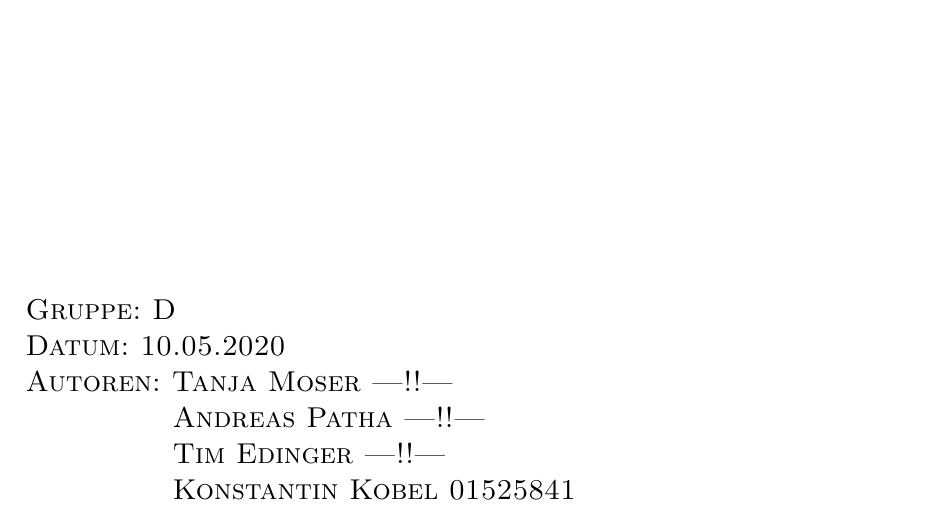
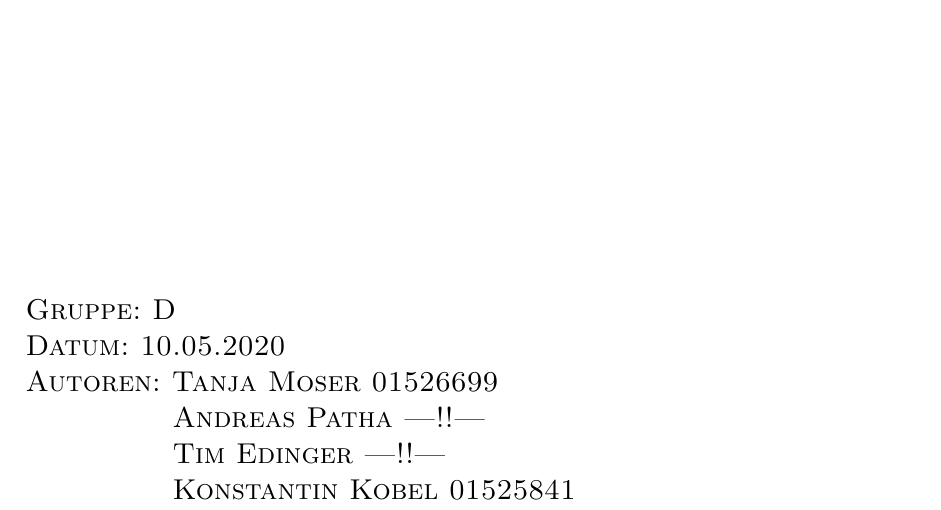
Before and after one commit to Ibanez1130/VOEnergiesysteme2020, a LaTeX document (Beispiel 1/Protokoll/Protokoll_titlepage.tex): part of the page, cut so that both start at the same text. Compiled offline with pdfLaTeX.

Commit message:
Matrikelnr.

```diff
--- a/Beispiel 1/Protokoll/Protokoll_titlepage.tex
+++ b/Beispiel 1/Protokoll/Protokoll_titlepage.tex
@@ -25,7 +25,7 @@
 		\raggedright
 		\large Gruppe: D \\
 		Datum: 10.05.2020 \\
-		Autoren: Tanja Moser ---!!---\\
+		Autoren: Tanja Moser 01526699\\
 		\hspace{2.4cm} Andreas Patha ---!!---\\
 		\hspace{2.4cm} Tim Edinger ---!!---\\
 		\hspace{2.4cm} Konstantin Kobel 01525841\\
```
Also changed, not shown: 2 other files.
